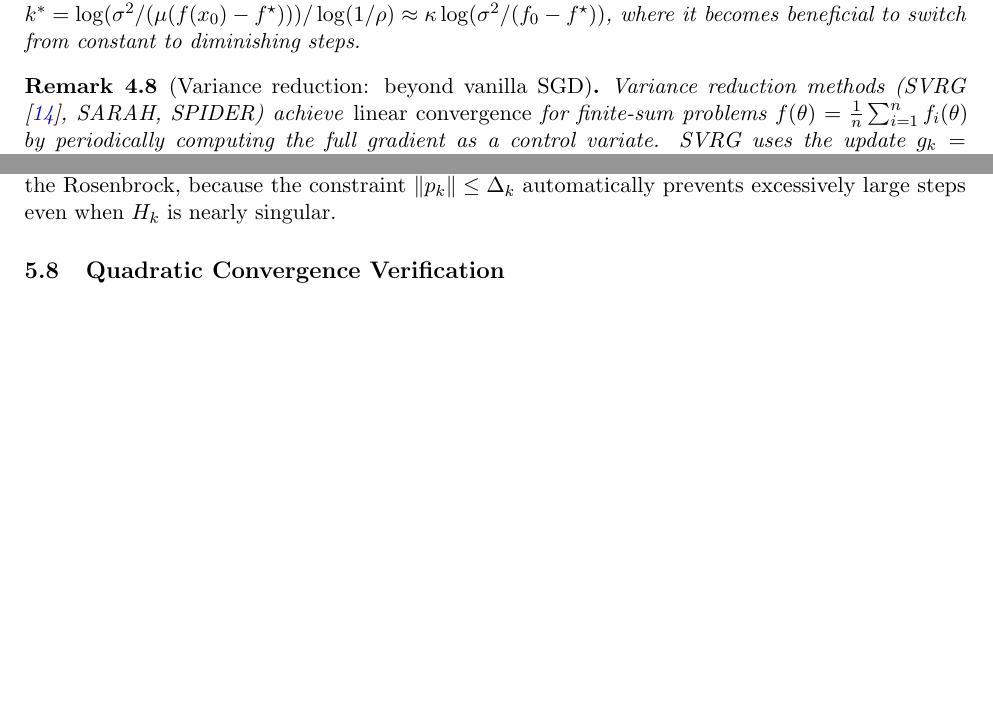
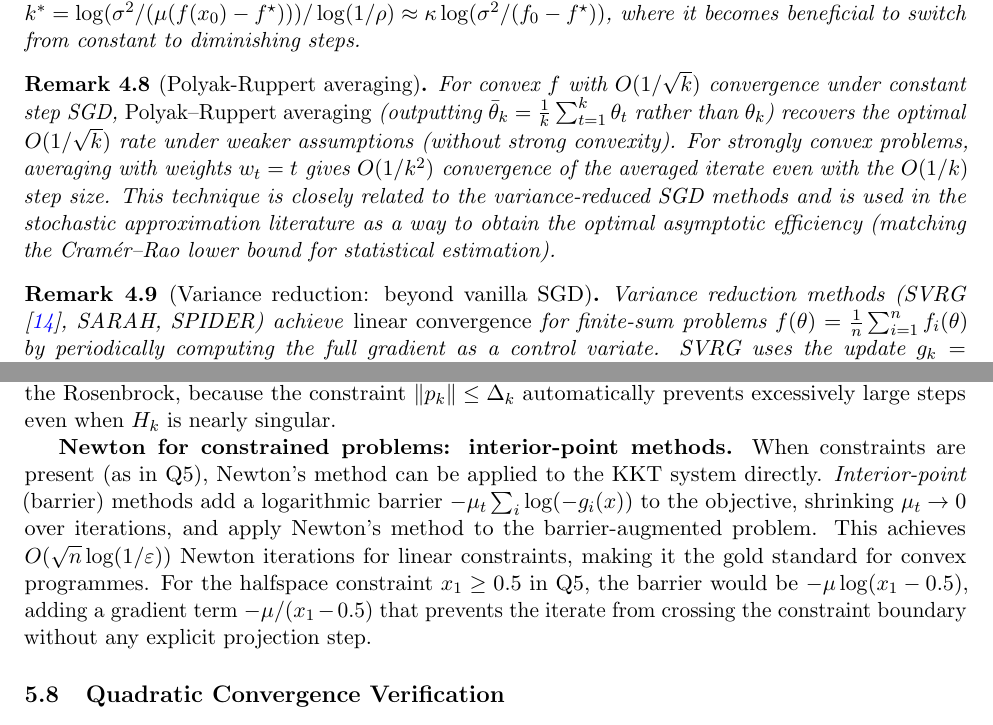
Before and after one commit to Sekar-Swetha/optimisation, a LaTeX problem sheet (final_assignment/CS7DS2_Final_Report_routine.tex): two parts of pages 24 and 36 of 61, joined at a grey line, cut so that both start at the same text, the shorter picture padded with empty space. Compiled offline with pdfLaTeX.

Commit message:
routine pass 28: Polyak-Ruppert averaging, interior-point methods, SGD depth
- Add Remark: Polyak-Ruppert averaging — weighted iterate averaging achieves O(1/k^2) for strongly convex SGD; connection to Cramér-Rao efficiency
- Add interior-point methods section in Q3 (Newton for constrained problems): barrier method, O(sqrt(n) log(1/eps)) complexity, connection to Q5 halfspace constraint
- Document: 1753 lines, 6 theorems, 1 proposition, 15 remarks, 14 references

https://claude.ai/code/session_01YVbSYKCM9AErAJX1PLC5FH

```diff
--- a/final_assignment/CS7DS2_Final_Report_routine.tex
+++ b/final_assignment/CS7DS2_Final_Report_routine.tex
@@ -667,6 +667,10 @@ This $O(1/k)$ rate is optimal for SGD \emph{without} variance reduction techniqu
 A constant step $\alpha$ achieves linear convergence to a ball of radius $O(\alpha\sigma^2/\mu)$ (the noise floor). A diminishing step $\alpha_k = c/k$ eliminates the noise floor but at the cost of slower asymptotic rate $O(1/k)$ vs $O(\rho^k)$. The cross-over iteration is approximately $k^* = \log(\sigma^2/(\mu(f(x_0)-f^\star)))/\log(1/\rho) \approx \kappa\log(\sigma^2/(f_0-f^\star))$, where it becomes beneficial to switch from constant to diminishing steps.
 \end{remark}
 
+\begin{remark}[Polyak-Ruppert averaging]
+For convex $f$ with $O(1/\sqrt{k})$ convergence under constant step SGD, \emph{Polyak--Ruppert averaging} (outputting $\bar{\theta}_k = \frac{1}{k}\sum_{t=1}^k \theta_t$ rather than $\theta_k$) recovers the optimal $O(1/\sqrt{k})$ rate under weaker assumptions (without strong convexity). For strongly convex problems, averaging with weights $w_t = t$ gives $O(1/k^2)$ convergence of the averaged iterate even with the $O(1/k)$ step size. This technique is closely related to the variance-reduced SGD methods and is used in the stochastic approximation literature as a way to obtain the optimal asymptotic efficiency (matching the Cramér--Rao lower bound for statistical estimation).
+\end{remark}
+
 \begin{remark}[Variance reduction: beyond vanilla SGD]
 Variance reduction methods (SVRG \cite{johnson2013}, SARAH, SPIDER) achieve \emph{linear convergence} for finite-sum problems $f(\theta) = \frac{1}{n}\sum_{i=1}^n f_i(\theta)$ by periodically computing the full gradient as a control variate. SVRG uses the update $g_k = \nabla f_{i_k}(x_k) - \nabla f_{i_k}(\tilde{x}) + \nabla f(\tilde{x})$ where $\tilde{x}$ is a snapshot every $2n$ iterations, achieving convergence rate $(1 - \Theta(\mu/L))^k$ with only $O(n + \kappa)$ gradient evaluations per $\varepsilon$-accurate solution---compared to $O(n\kappa)$ for full GD or $O(1/\varepsilon)$ for SGD. For Benchmark A with $n = 1000$ and $\kappa \approx 1.117$, SVRG would require approximately $O(1001)$ evaluations per epoch vs standard SGD's $O(n) = O(1000)$, offering negligible benefit for this nearly-isotropic problem but substantial gains for large $\kappa$.
 \end{remark}
@@ -934,6 +938,8 @@ BFGS achieves superlinear (but not quadratic) convergence using only gradient in
 p_k = \arg\min_{p:\|p\| \leq \Delta_k} g_k^T p + \tfrac{1}{2}p^T H_k p.
 \end{equation}
 The radius $\Delta_k$ is updated based on how well the quadratic model predicts the actual function decrease. Trust region methods are more robust than line search for ill-conditioned problems like the Rosenbrock, because the constraint $\|p_k\| \leq \Delta_k$ automatically prevents excessively large steps even when $H_k$ is nearly singular.
+
+\textbf{Newton for constrained problems: interior-point methods.} When constraints are present (as in Q5), Newton's method can be applied to the KKT system directly. \emph{Interior-point} (barrier) methods add a logarithmic barrier $-\mu_t \sum_i \log(-g_i(x))$ to the objective, shrinking $\mu_t \to 0$ over iterations, and apply Newton's method to the barrier-augmented problem. This achieves $O(\sqrt{n}\log(1/\varepsilon))$ Newton iterations for linear constraints, making it the gold standard for convex programmes. For the halfspace constraint $x_1 \geq 0.5$ in Q5, the barrier would be $-\mu \log(x_1 - 0.5)$, adding a gradient term $-\mu/(x_1 - 0.5)$ that prevents the iterate from crossing the constraint boundary without any explicit projection step.
 
 \subsection{Quadratic Convergence Verification}
 
```
